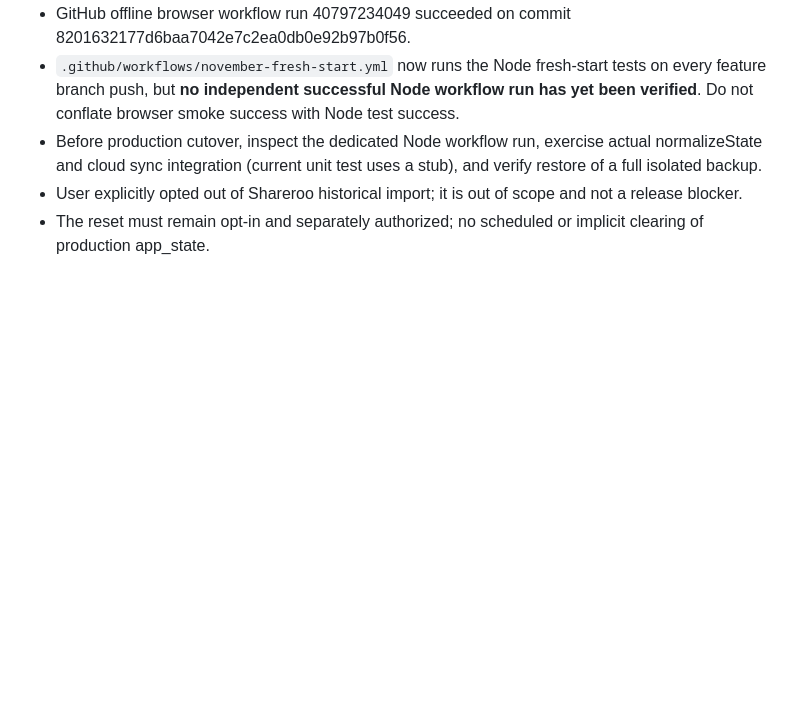
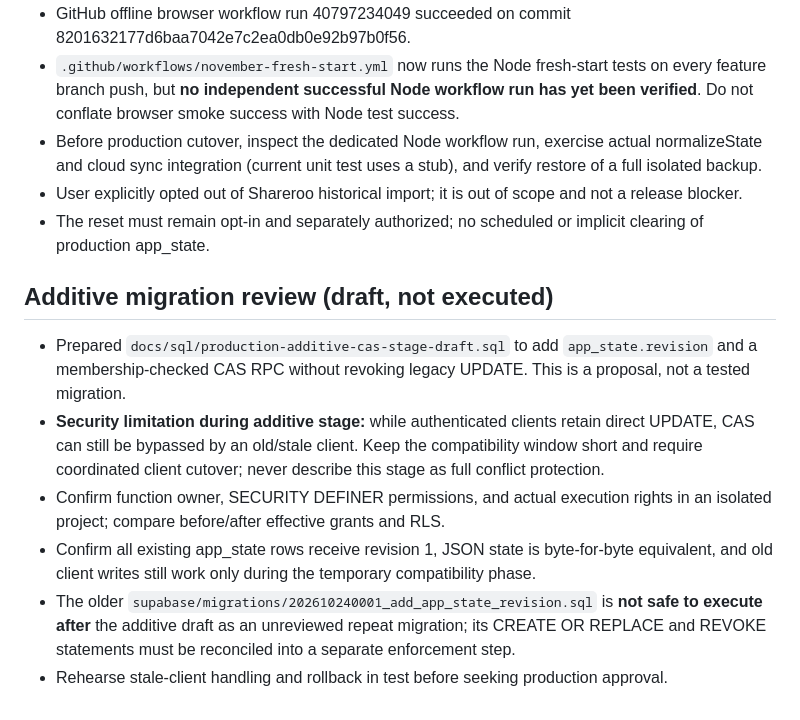
Before and after one commit to ethelcym/meow-budget, a Markdown page: docs/production-cutover-runbook-draft.md, the part around the change. GitHub-like rendering; blank space fills up the shorter version.

Commit message:
docs: flag CAS compatibility window and migration rehearsal requirements

```diff
--- a/docs/production-cutover-runbook-draft.md
+++ b/docs/production-cutover-runbook-draft.md
@@ -36,3 +36,12 @@ Status: preparation only. No production SQL has been applied. Requires a verifie
 - Before production cutover, inspect the dedicated Node workflow run, exercise actual normalizeState and cloud sync integration (current unit test uses a stub), and verify restore of a full isolated backup.
 - User explicitly opted out of Shareroo historical import; it is out of scope and not a release blocker.
 - The reset must remain opt-in and separately authorized; no scheduled or implicit clearing of production app_state.
+
+## Additive migration review (draft, not executed)
+
+- Prepared `docs/sql/production-additive-cas-stage-draft.sql` to add `app_state.revision` and a membership-checked CAS RPC without revoking legacy UPDATE. This is a proposal, not a tested migration.
+- **Security limitation during additive stage:** while authenticated clients retain direct UPDATE, CAS can still be bypassed by an old/stale client. Keep the compatibility window short and require coordinated client cutover; never describe this stage as full conflict protection.
+- Confirm function owner, SECURITY DEFINER permissions, and actual execution rights in an isolated project; compare before/after effective grants and RLS.
+- Confirm all existing app_state rows receive revision 1, JSON state is byte-for-byte equivalent, and old client writes still work only during the temporary compatibility phase.
+- The older `supabase/migrations/202610240001_add_app_state_revision.sql` is **not safe to execute after** the additive draft as an unreviewed repeat migration; its CREATE OR REPLACE and REVOKE statements must be reconciled into a separate enforcement step.
+- Rehearse stale-client handling and rollback in test before seeking production approval.
```
